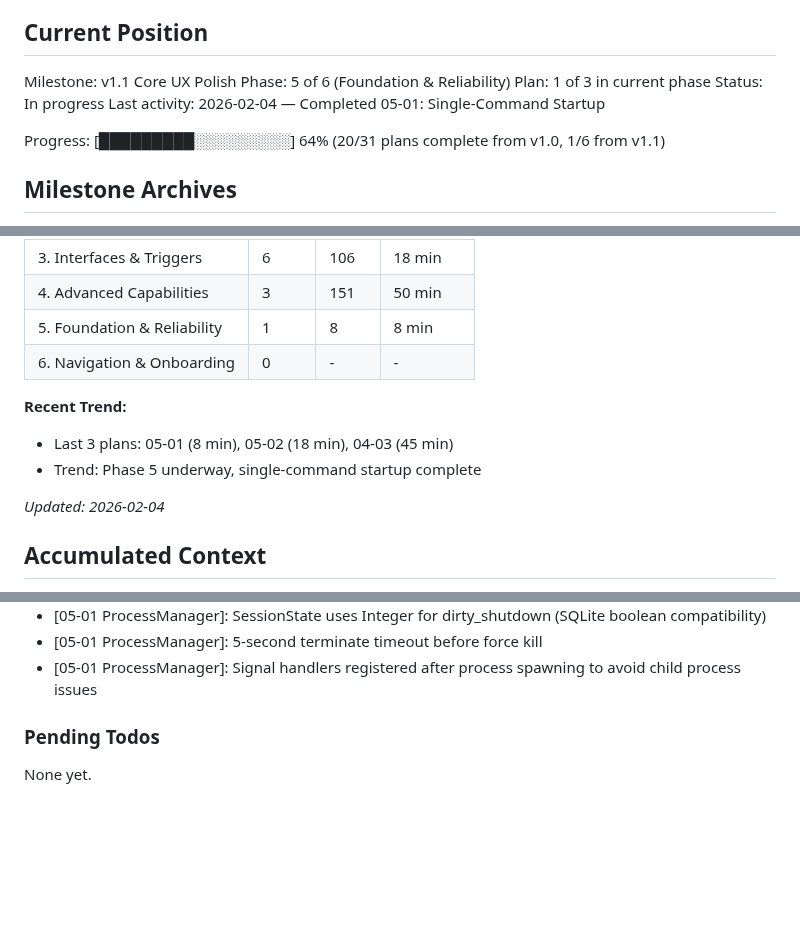
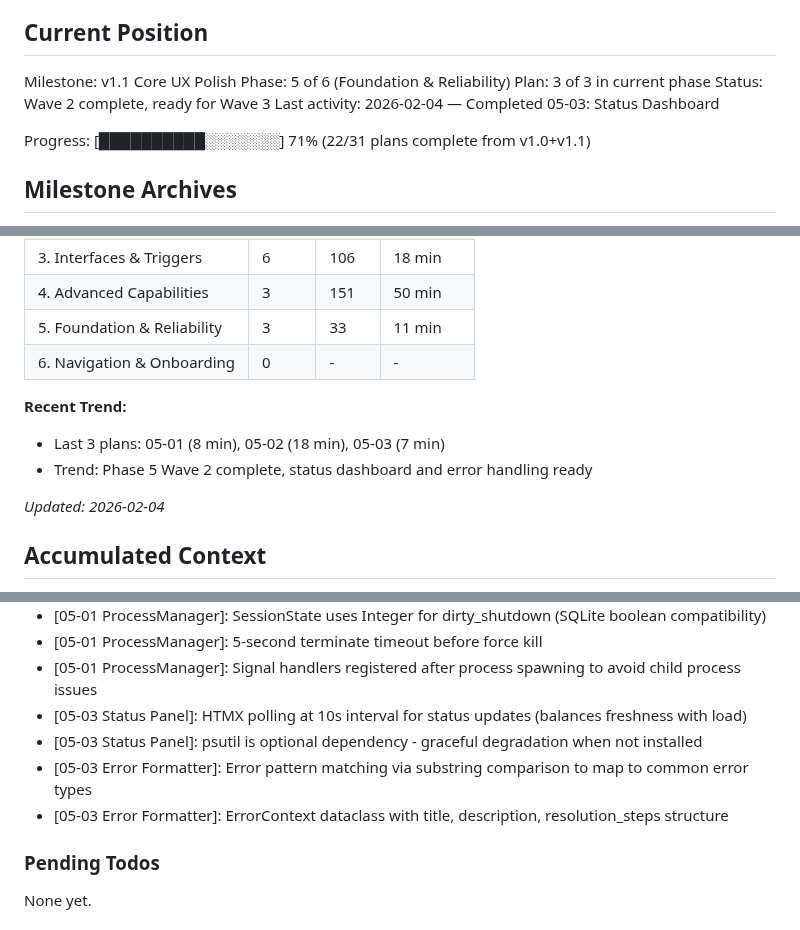
Before and after one commit to thatAverageGuy/configurable-agents, a Markdown page: .planning/STATE.md, 3 parts joined by grey strips. Rendered like a GitHub page; blank space fills up the shorter version.

Commit message:
docs(05-03): complete status dashboard plan
Tasks completed: 4/4
- Task 1: Create status endpoint returning HTML fragment
- Task 2: Create status panel template with HTMX polling
- Task 3: Integrate status panel into dashboard and register routes
- Task 4: Create error formatter with resolution steps

SUMMARY: .planning/phases/05-foundation-reliability/05-03-SUMMARY.md

```diff
--- a/.planning/STATE.md
+++ b/.planning/STATE.md
@@ -11,11 +11,11 @@ See: .planning/PROJECT.md (updated 2026-02-04)
 
 Milestone: v1.1 Core UX Polish
 Phase: 5 of 6 (Foundation & Reliability)
-Plan: 1 of 3 in current phase
-Status: In progress
-Last activity: 2026-02-04 — Completed 05-01: Single-Command Startup
+Plan: 3 of 3 in current phase
+Status: Wave 2 complete, ready for Wave 3
+Last activity: 2026-02-04 — Completed 05-03: Status Dashboard
 
-Progress: [█████████░░░░░░░░░] 64% (20/31 plans complete from v1.0, 1/6 from v1.1)
+Progress: [██████████░░░░░░░] 71% (22/31 plans complete from v1.0+v1.1)
 
 ## Milestone Archives
 
@@ -40,12 +40,12 @@ Progress: [█████████░░░░░░░░░] 64% (20/31 pl
 | 2. Agent Infrastructure | 6 | 106 | 18 min |
 | 3. Interfaces & Triggers | 6 | 106 | 18 min |
 | 4. Advanced Capabilities | 3 | 151 | 50 min |
-| 5. Foundation & Reliability | 1 | 8 | 8 min |
+| 5. Foundation & Reliability | 3 | 33 | 11 min |
 | 6. Navigation & Onboarding | 0 | - | - |
 
 **Recent Trend:**
-- Last 3 plans: 05-01 (8 min), 05-02 (18 min), 04-03 (45 min)
-- Trend: Phase 5 underway, single-command startup complete
+- Last 3 plans: 05-01 (8 min), 05-02 (18 min), 05-03 (7 min)
+- Trend: Phase 5 Wave 2 complete, status dashboard and error handling ready
 
 *Updated: 2026-02-04*
 
@@ -66,6 +66,10 @@ Recent decisions affecting current work:
 - [05-01 ProcessManager]: SessionState uses Integer for dirty_shutdown (SQLite boolean compatibility)
 - [05-01 ProcessManager]: 5-second terminate timeout before force kill
 - [05-01 ProcessManager]: Signal handlers registered after process spawning to avoid child process issues
+- [05-03 Status Panel]: HTMX polling at 10s interval for status updates (balances freshness with load)
+- [05-03 Status Panel]: psutil is optional dependency - graceful degradation when not installed
+- [05-03 Error Formatter]: Error pattern matching via substring comparison to map to common error types
+- [05-03 Error Formatter]: ErrorContext dataclass with title, description, resolution_steps structure
 
 ### Pending Todos
 
```
Also changed, not shown: other parts of .planning/STATE.md (+1 -1 lines), 1 other file.
